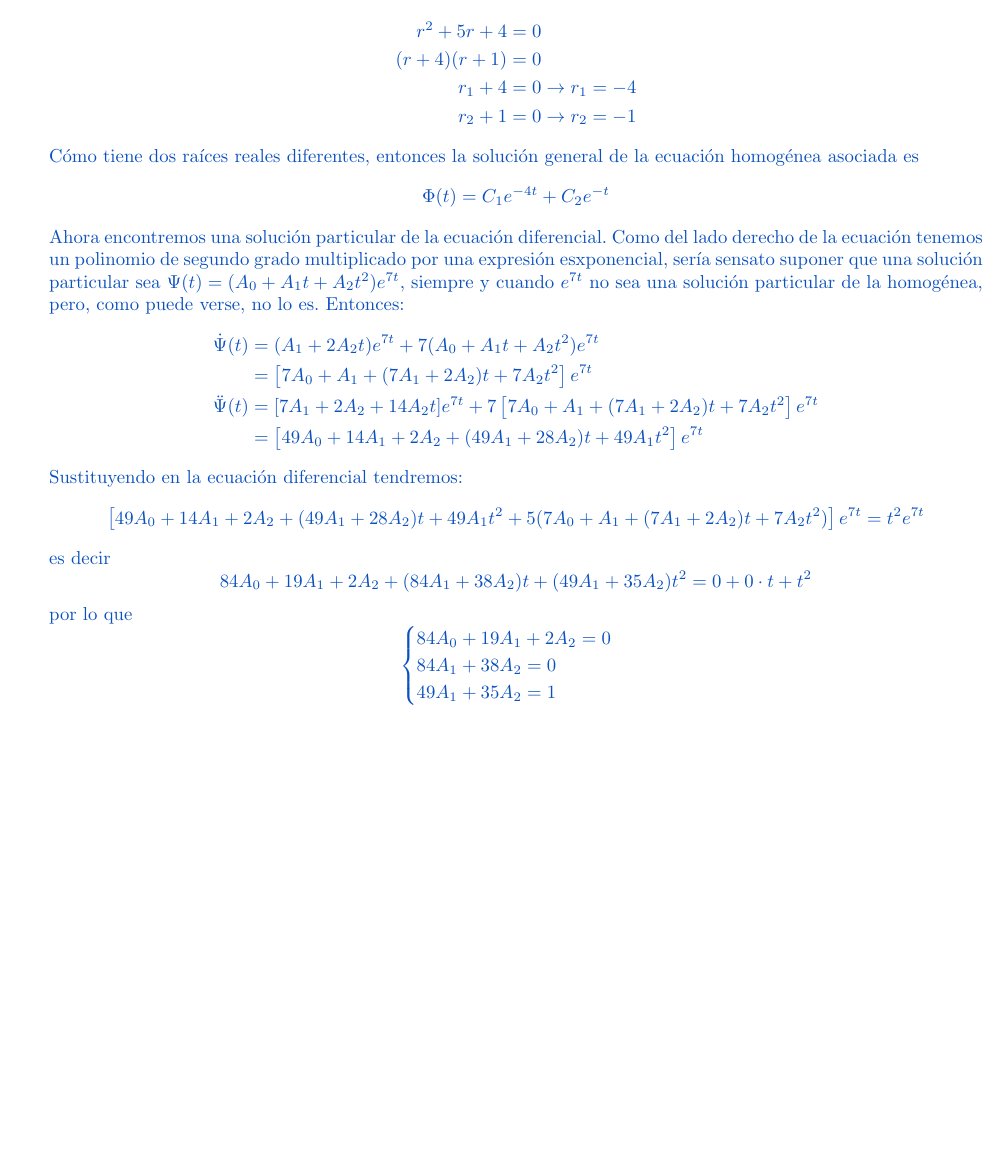
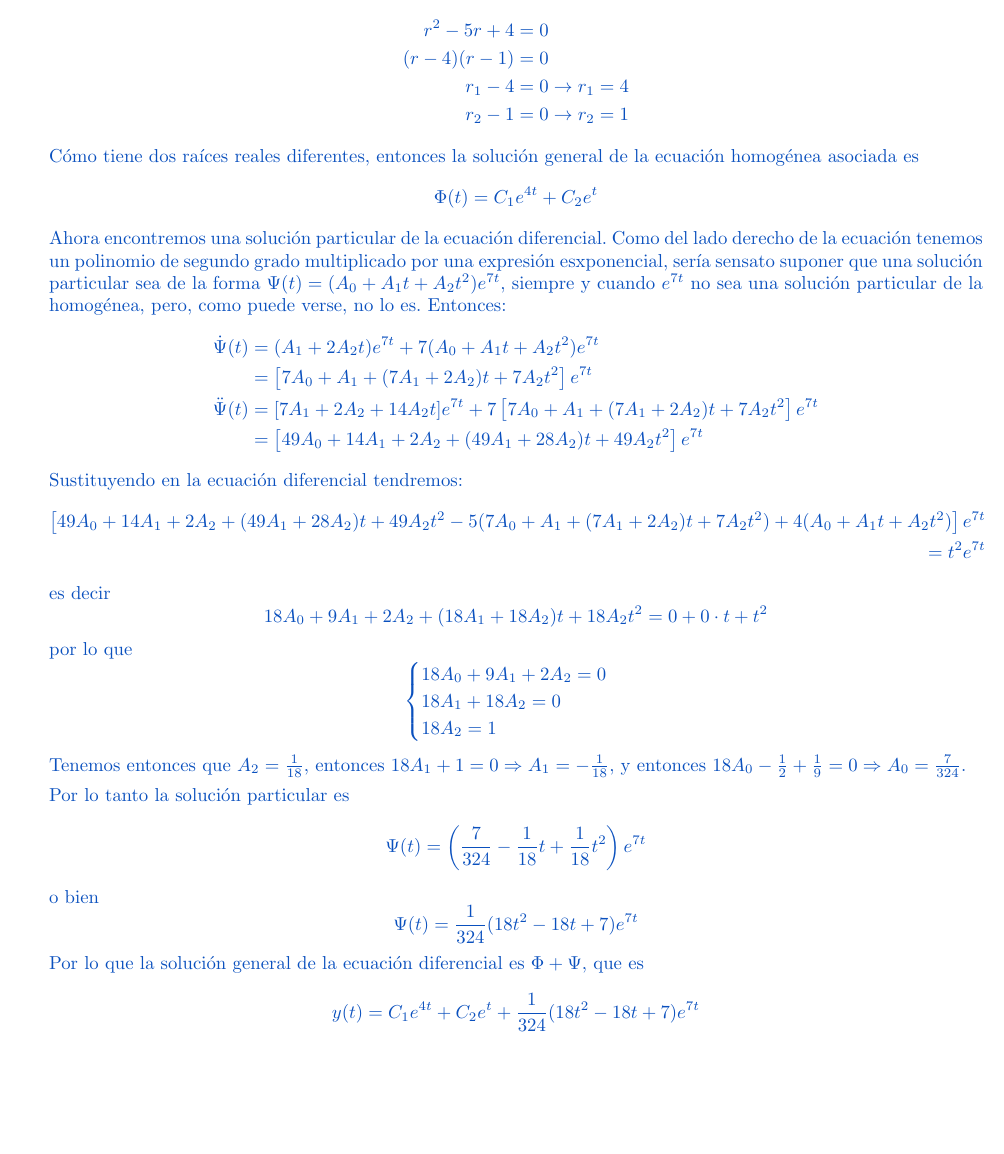
Before and after one commit to MatematicasAplicadas/Mate4-tarea2, a LaTeX problem sheet (tarea 2.tex): part of page 3 of 6, cut so that both start at the same text, the shorter picture padded with empty space. Compiled offline with pdfLaTeX.

Commit message:
Ejercicio 5

```diff
--- a/tarea 2.tex
+++ b/tarea 2.tex
@@ -172,20 +172,20 @@
             \color{azul}
             % Respuesta
             Primero encontremos la solución general de la ec. homogénea asociada, es decir,
-            $\ddot y+5\dot y+4y=0$, que tiene como ecuación característica $r^2+5r+4=0$.
+            $\ddot y-5\dot y+4y=0$, que tiene como ecuación característica $r^2-5r+4=0$.
             \begin{align*}
-                r^2+5r+4 &= 0 \\
-                (r+4)(r+1) &= 0 \\
-                r_1+4 &= 0 \rightarrow r_1 = -4\\
-                r_2+1 &= 0 \rightarrow r_2 = -1
+                r^2-5r+4 &= 0 \\
+                (r-4)(r-1) &= 0 \\
+                r_1-4 &= 0 \rightarrow r_1 = 4\\
+                r_2-1 &= 0 \rightarrow r_2 = 1
             \end{align*}
             Cómo tiene dos raíces reales diferentes, entonces la solución general de la ecuación
             homogénea asociada es
-            $$\Phi(t)=C_1e^{-4t}+C_2e^{-t}$$
+            $$\Phi(t)=C_1e^{4t}+C_2e^{t}$$
             Ahora encontremos una solución particular de la ecuación diferencial. Como del lado
             derecho de la ecuación tenemos un polinomio de segundo grado multiplicado por una
-            expresión esxponencial, sería sensato suponer que una solución particular sea
-            $\Psi(t)=(A_0+A_1t+A_2t^2)e^{7t}$, siempre y cuando $e^{7t}$ no sea una solución
+            expresión esxponencial, sería sensato suponer que una solución particular sea de la
+            forma $\Psi(t)=(A_0+A_1t+A_2t^2)e^{7t}$, siempre y cuando $e^{7t}$ no sea una solución
             particular de la homogénea, pero, como puede verse, no lo es. Entonces:
             \begin{align*}
                 \dot\Psi(t)
@@ -193,28 +193,39 @@
                 &= \left[7A_0+A_1+(7A_1+2A_2)t+7A_2t^2\right]e^{7t}\\
                 \ddot\Psi(t)
                 &= [7A_1+2A_2+14A_2t]e^{7t}+7\left[7A_0+A_1+(7A_1+2A_2)t+7A_2t^2\right]e^{7t}\\
-                &= \left[49A_0+14A_1+2A_2+(49A_1+28A_2)t+49A_1t^2\right]e^{7t}
+                &= \left[49A_0+14A_1+2A_2+(49A_1+28A_2)t+49A_2t^2\right]e^{7t}
             \end{align*}
             Sustituyendo en la ecuación diferencial tendremos:
-            \begin{equation*}
+            \begin{align*}
                 \left[
-                    49A_0+14A_1+2A_2+(49A_1+28A_2)t+49A_1t^2
-                    +5(7A_0+A_1+(7A_1+2A_2)t+7A_2t^2)
-                \right]e^{7t} = t^2e^{7t}
-            \end{equation*}
+                    49A_0+14A_1+2A_2+(49A_1+28A_2)t+49A_2t^2
+                    -5(7A_0+A_1+(7A_1+2A_2)t+7A_2t^2)
+                    +4(A_0+A_1t+A_2t^2)
+                \right]e^{7t}\\
+                 = t^2e^{7t}
+            \end{align*}
             es decir
             \begin{equation*}
-                84A_0+19A_1+2A_2+(84A_1+38A_2)t+(49A_1+35A_2)t^2=0+0\cdot t+t^2
+                18A_0+9A_1+2A_2+(18A_1+18A_2)t+18A_2t^2=0+0\cdot t+t^2
             \end{equation*}
             por lo que
             \begin{equation*}
                 \begin{cases}
-                    84A_0+19A_1+2A_2 = 0 \\
-                    84A_1+38A_2 = 0 \\
-                    49A_1+35A_2 = 1
+                    18A_0+9A_1+2A_2 = 0 \\
+                    18A_1+18A_2 = 0 \\
+                    18A_2 = 1
                 \end{cases}
             \end{equation*}
+            Tenemos entonces que $A_2=\frac{1}{18}$, entonces $18A_1+1=0 \Rightarrow
+            A_1=-\frac{1}{18}$, y entonces $18A_0-\frac{1}{2}+\frac{1}{9}=0 \Rightarrow
+            A_0=\frac{7}{324}$.
 
+            Por lo tanto la solución particular es
+            $$\Psi(t)=\left(\frac{7}{324}-\frac{1}{18}t+\frac{1}{18}t^2\right)e^{7t}$$
+            o bien
+            $$\Psi(t)=\frac{1}{324}(18t^2-18t+7)e^{7t}$$
+            Por lo que la solución general de la ecuación diferencial es $\Phi+\Psi$, que es
+            $$y(t)=C_1e^{4t}+C_2e^{t}+\frac{1}{324}(18t^2-18t+7)e^{7t}$$
         }
         % Ejercicio 6
         \item {
```
Also changed, not shown: tarea 2.pdf, tarea 2.tex (6 more changed lines).
